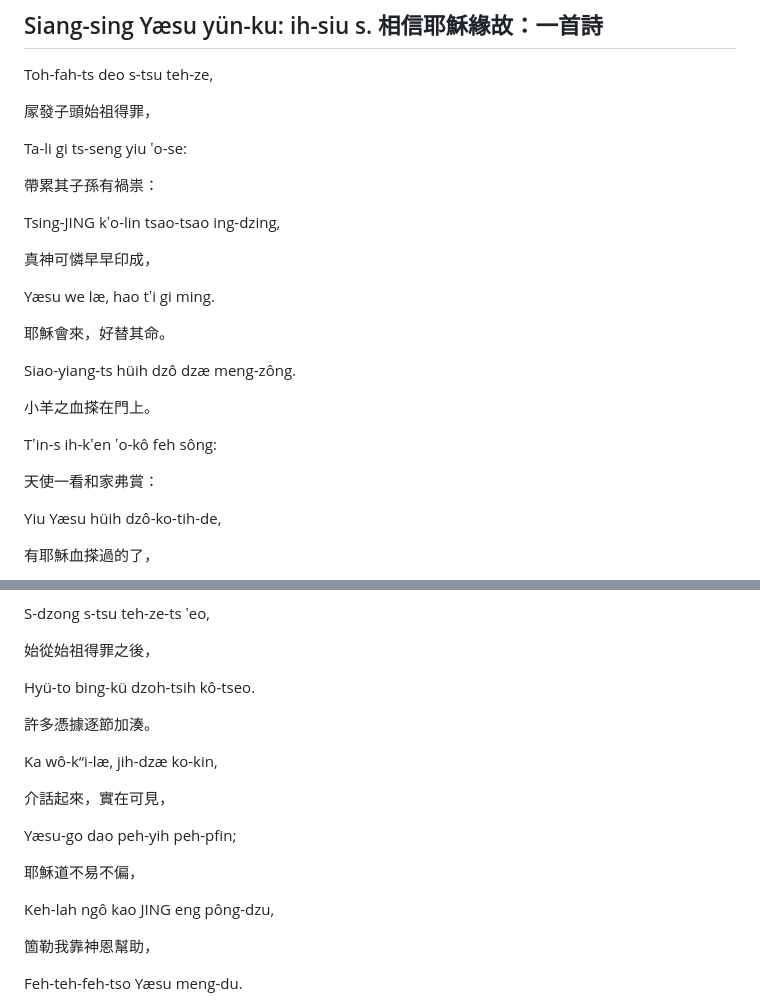
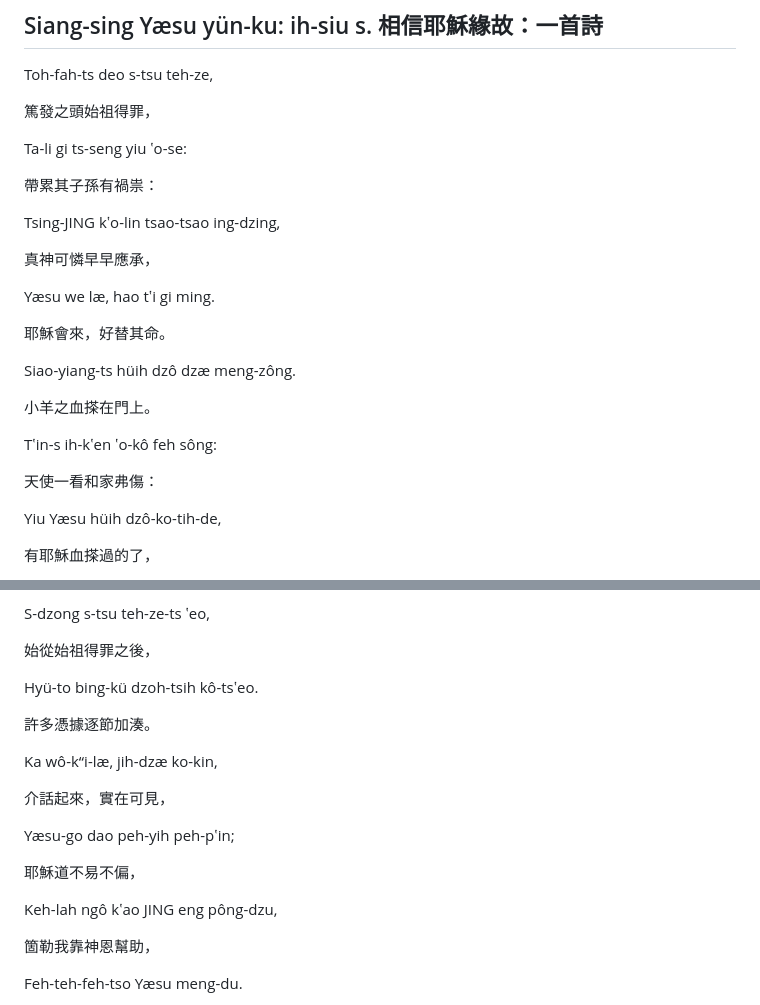
Before and after one commit to shinzoqchiuq/books-in-wu-romanization, a Markdown page: tsæn-me-tsing-jing-s-1851/讚美真神詩.md, 2 parts joined by grey strips. GitHub-like rendering.

Commit message:
Tsæn-me Tsing Jing s: typo

```diff
--- a/tsæn-me-tsing-jing-s-1851/讚美真神詩.md
+++ b/tsæn-me-tsing-jing-s-1851/讚美真神詩.md
@@ -1544,7 +1544,7 @@ Shü-shü dæ-dæ, læ Ng siu-ʽô.
 
 Toh-fah-ts deo s-tsu teh-ze,
 
-㞘發子頭始祖得罪，
+篤發之頭始祖得罪，
 
 Ta-li gi ts-seng yiu ʽo-se:
 
@@ -1552,7 +1552,7 @@ Ta-li gi ts-seng yiu ʽo-se:
 
 Tsing-JING kʽo-lin tsao-tsao ing-dzing,
 
-真神可憐早早印成，
+真神可憐早早應承，
 
 Yæsu we læ, hao tʽi gi ming.
 
@@ -1564,7 +1564,7 @@ Siao-yiang-ts hüih dzô dzæ meng-zông.
 
 Tʽin-s ih-kʽen ʽo-kô feh sông:
 
-天使一看和家弗賞：
+天使一看和家弗傷：
 
 Yiu Yæsu hüih dzô-ko-tih-de,
 
@@ -1618,7 +1618,7 @@ S-dzong s-tsu teh-ze-ts ʽeo,
 
 始從始祖得罪之後，
 
-Hyü-to bing-kü dzoh-tsih kô-tseo.
+Hyü-to bing-kü dzoh-tsih kô-tsʽeo.
 
 許多憑據逐節加湊。
 
@@ -1626,11 +1626,11 @@ Ka wô-k“i-læ, jih-dzæ ko-kin,
 
 介話起來，實在可見，
 
-Yæsu-go dao peh-yih peh-pfin;
+Yæsu-go dao peh-yih peh-pʽin;
 
 耶穌道不易不偏，
 
-Keh-lah ngô kao JING eng pông-dzu,
+Keh-lah ngô kʽao JING eng pông-dzu,
 
 箇勒我靠神恩幫助，
 
```
